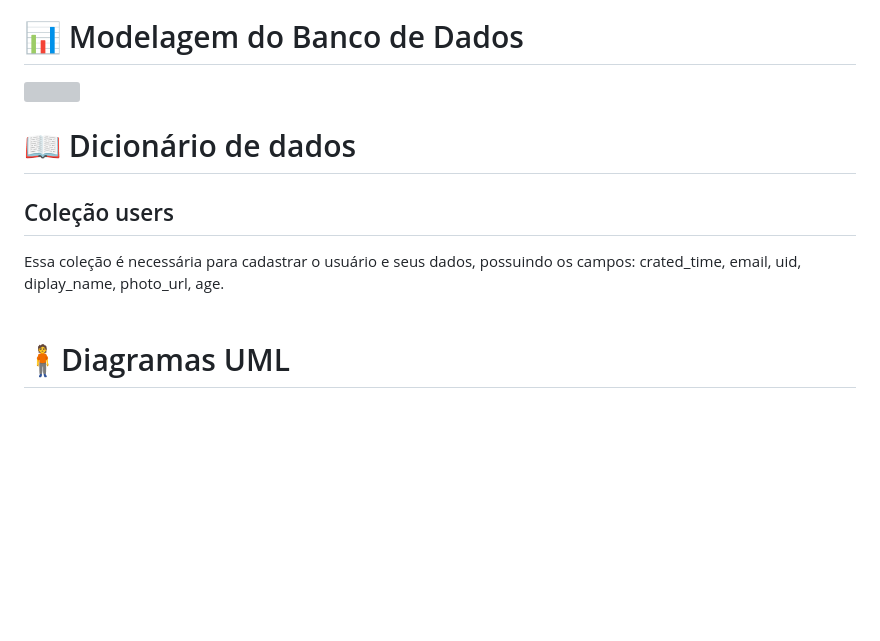
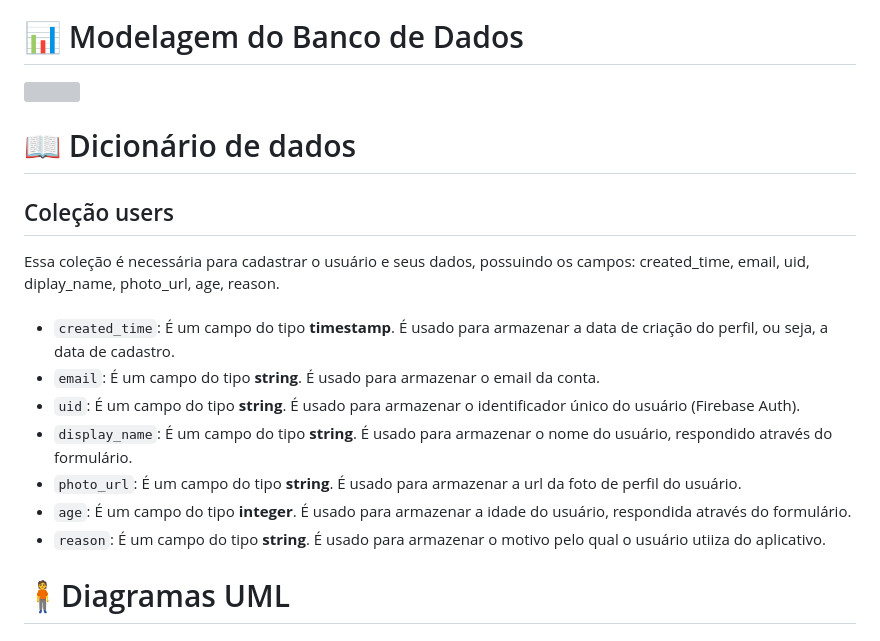
Before and after one commit to Gabriel-Baroni/The_Collector, a Markdown page: README.md, the part around one of its changes. GitHub-like rendering; blank space fills up the shorter version; grey boxes are pictures that could not be loaded.

```diff
--- a/README.md
+++ b/README.md
@@ -49,8 +50,16 @@ Pré-Mockup da Interface: <img src="https://github.com/user-attachments/assets/2
 <h1>📖 Dicionário de dados </h1>
 
 <h2>Coleção users</h2>
-Essa coleção é necessária para cadastrar o usuário e seus dados, possuindo os campos: crated_time, email, uid, diplay_name, photo_url, age.
+Essa coleção é necessária para cadastrar o usuário e seus dados, possuindo os campos: created_time, email, uid, diplay_name, photo_url, age, reason.
 <br><br>
+
+- `created_time`: É um campo do tipo **timestamp**. É usado para armazenar a data de criação do perfil, ou seja, a data de cadastro.
+- `email`: É um campo do tipo **string**. É usado para armazenar o email da conta.
+- `uid`: É um campo do tipo **string**. É usado para armazenar o identificador único do usuário (Firebase Auth).
+- `display_name`: É um campo do tipo **string**. É usado para armazenar o nome do usuário, respondido através do formulário.
+- `photo_url`: É um campo do tipo **string**. É usado para armazenar a url da foto de perfil do usuário.
+- `age`: É um campo do tipo **integer**. É usado para armazenar a idade do usuário, respondida através do formulário.
+- `reason`: É um campo do tipo **string**. É usado para armazenar o motivo pelo qual o usuário utiiza do aplicativo.
 
 
 
```
Also changed, not shown: other parts of README.md (+2 -1 lines).
